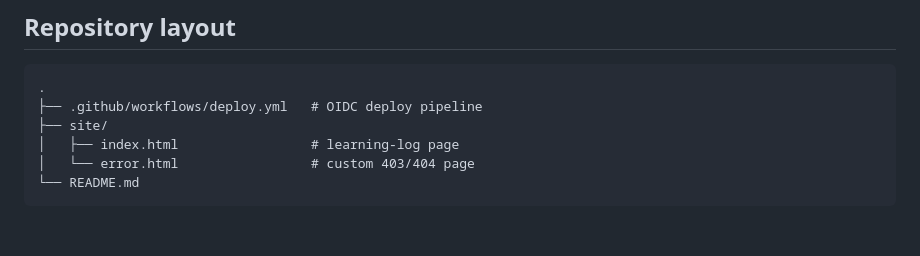
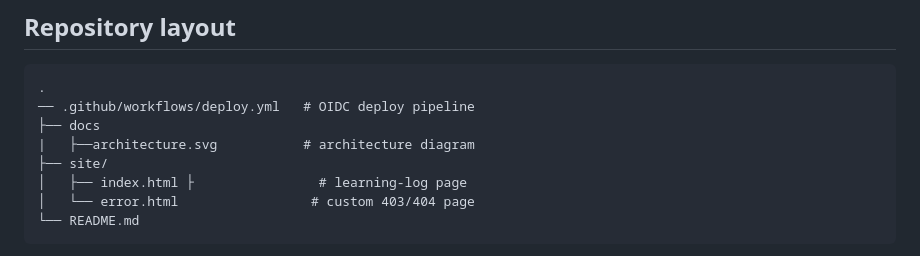
Before and after one commit to tanvirans002-create/aws-static-portfolio, a Markdown page: README.md, the part around the change. Drawn GitHub-style; blank space fills up the shorter version.

````diff
--- a/README.md
+++ b/README.md
@@ -76,9 +76,11 @@ Built as hands-on practice for the AWS Certified Solutions Architect – Associa
 
 ```text
 .
-├── .github/workflows/deploy.yml   # OIDC deploy pipeline
+── .github/workflows/deploy.yml   # OIDC deploy pipeline
+├── docs
+|   ├──architecture.svg           # architecture diagram
 ├── site/
-│   ├── index.html                 # learning-log page
+│   ├── index.html ├                # learning-log page
 │   └── error.html                 # custom 403/404 page
 └── README.md
 ```
````
